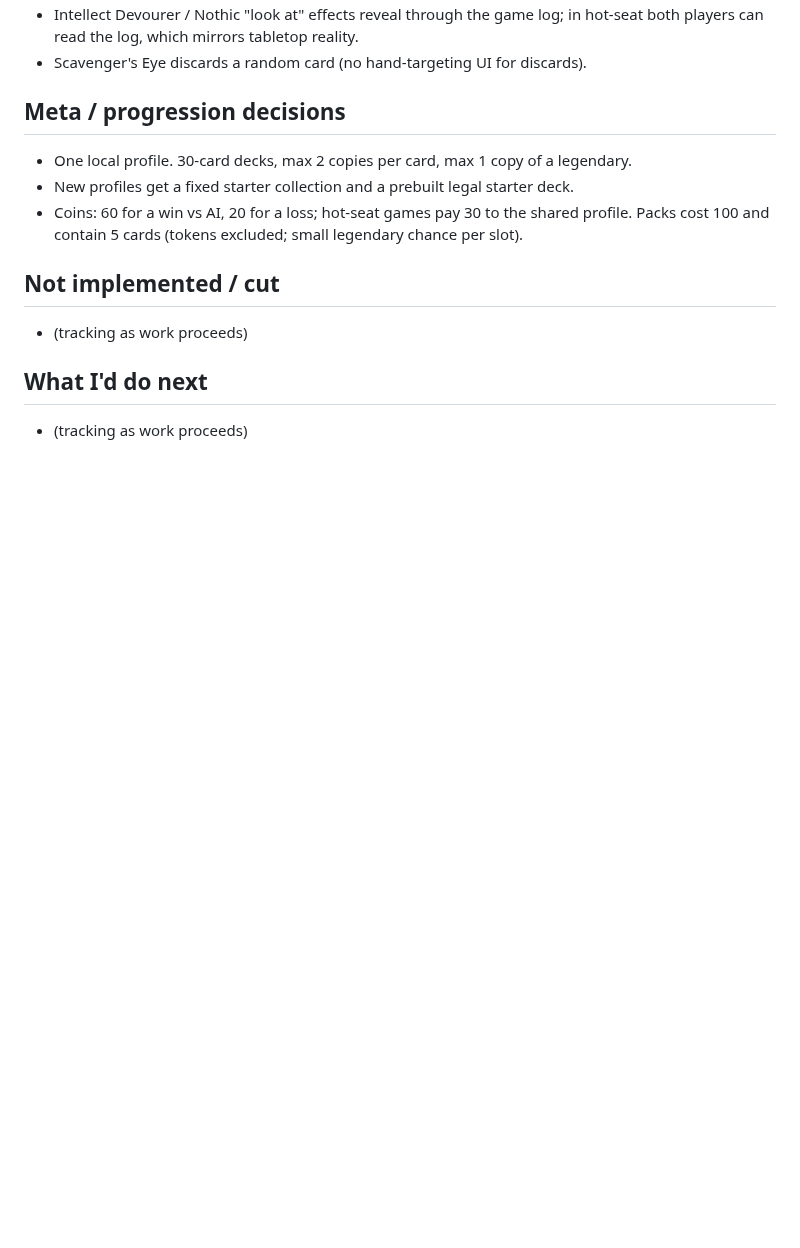
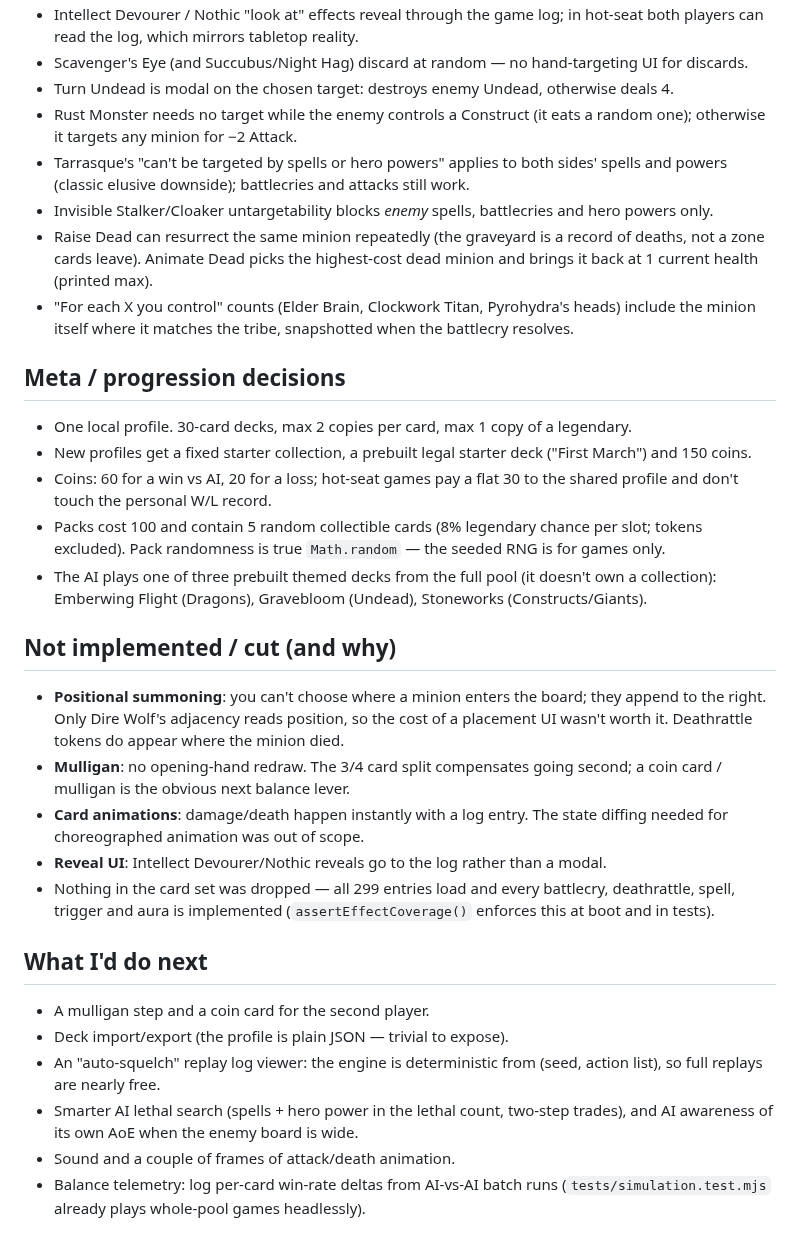
Before and after one commit to ShaneEnochs/Cardgame, a Markdown page: NOTES.md, the part around one of its changes. Rendered like a GitHub page; blank space fills up the shorter version.

```diff
--- a/NOTES.md
+++ b/NOTES.md
@@ -69,19 +83,57 @@ Working notes for the Forgebound: Bestiary build. Newest entries at the bottom o
 - Intellect Devourer / Nothic "look at" effects reveal through the game log; in
   hot-seat both players can read the log, which mirrors tabletop reality.
-- Scavenger's Eye discards a random card (no hand-targeting UI for discards).
+- Scavenger's Eye (and Succubus/Night Hag) discard at random — no hand-targeting UI
+  for discards.
+- Turn Undead is modal on the chosen target: destroys enemy Undead, otherwise deals 4.
+- Rust Monster needs no target while the enemy controls a Construct (it eats a random
+  one); otherwise it targets any minion for −2 Attack.
+- Tarrasque's "can't be targeted by spells or hero powers" applies to both sides'
+  spells and powers (classic elusive downside); battlecries and attacks still work.
+- Invisible Stalker/Cloaker untargetability blocks *enemy* spells, battlecries and
+  hero powers only.
+- Raise Dead can resurrect the same minion repeatedly (the graveyard is a record of
+  deaths, not a zone cards leave). Animate Dead picks the highest-cost dead minion
+  and brings it back at 1 current health (printed max).
+- "For each X you control" counts (Elder Brain, Clockwork Titan, Pyrohydra's heads)
+  include the minion itself where it matches the tribe, snapshotted when the
+  battlecry resolves.
 
 ## Meta / progression decisions
 
 - One local profile. 30-card decks, max 2 copies per card, max 1 copy of a legendary.
-- New profiles get a fixed starter collection and a prebuilt legal starter deck.
-- Coins: 60 for a win vs AI, 20 for a loss; hot-seat games pay 30 to the shared
-  profile. Packs cost 100 and contain 5 cards (tokens excluded; small legendary
-  chance per slot).
+- New profiles get a fixed starter collection, a prebuilt legal starter deck
+  ("First March") and 150 coins.
+- Coins: 60 for a win vs AI, 20 for a loss; hot-seat games pay a flat 30 to the
+  shared profile and don't touch the personal W/L record.
+- Packs cost 100 and contain 5 random collectible cards (8% legendary chance per
+  slot; tokens excluded). Pack randomness is true `Math.random` — the seeded RNG is
+  for games only.
+- The AI plays one of three prebuilt themed decks from the full pool (it doesn't own
+  a collection): Emberwing Flight (Dragons), Gravebloom (Undead), Stoneworks
+  (Constructs/Giants).
 
-## Not implemented / cut
+## Not implemented / cut (and why)
 
-- (tracking as work proceeds)
+- **Positional summoning**: you can't choose where a minion enters the board; they
+  append to the right. Only Dire Wolf's adjacency reads position, so the cost of a
+  placement UI wasn't worth it. Deathrattle tokens do appear where the minion died.
+- **Mulligan**: no opening-hand redraw. The 3/4 card split compensates going second;
+  a coin card / mulligan is the obvious next balance lever.
+- **Card animations**: damage/death happen instantly with a log entry. The state
+  diffing needed for choreographed animation was out of scope.
+- **Reveal UI**: Intellect Devourer/Nothic reveals go to the log rather than a modal.
+- Nothing in the card set was dropped — all 299 entries load and every battlecry,
+  deathrattle, spell, trigger and aura is implemented (`assertEffectCoverage()`
+  enforces this at boot and in tests).
 
 ## What I'd do next
 
-- (tracking as work proceeds)
+- A mulligan step and a coin card for the second player.
+- Deck import/export (the profile is plain JSON — trivial to expose).
+- An "auto-squelch" replay log viewer: the engine is deterministic from (seed,
+  action list), so full replays are nearly free.
+- Smarter AI lethal search (spells + hero power in the lethal count, two-step
+  trades), and AI awareness of its own AoE when the enemy board is wide.
+- Sound and a couple of frames of attack/death animation.
+- Balance telemetry: log per-card win-rate deltas from AI-vs-AI batch runs
+  (`tests/simulation.test.mjs` already plays whole-pool games headlessly).
```
Also changed, not shown: other parts of NOTES.md (+31 -17 lines), README.md (+44 -14 lines), docs/screenshot-board.png (added), 1 other file.
